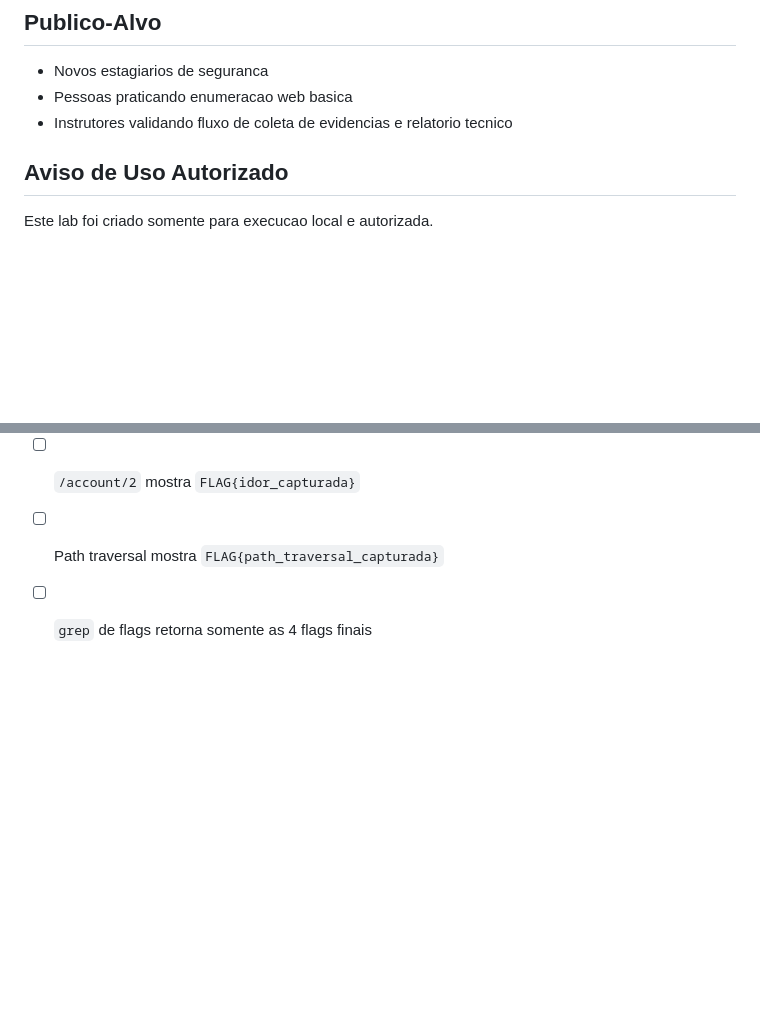
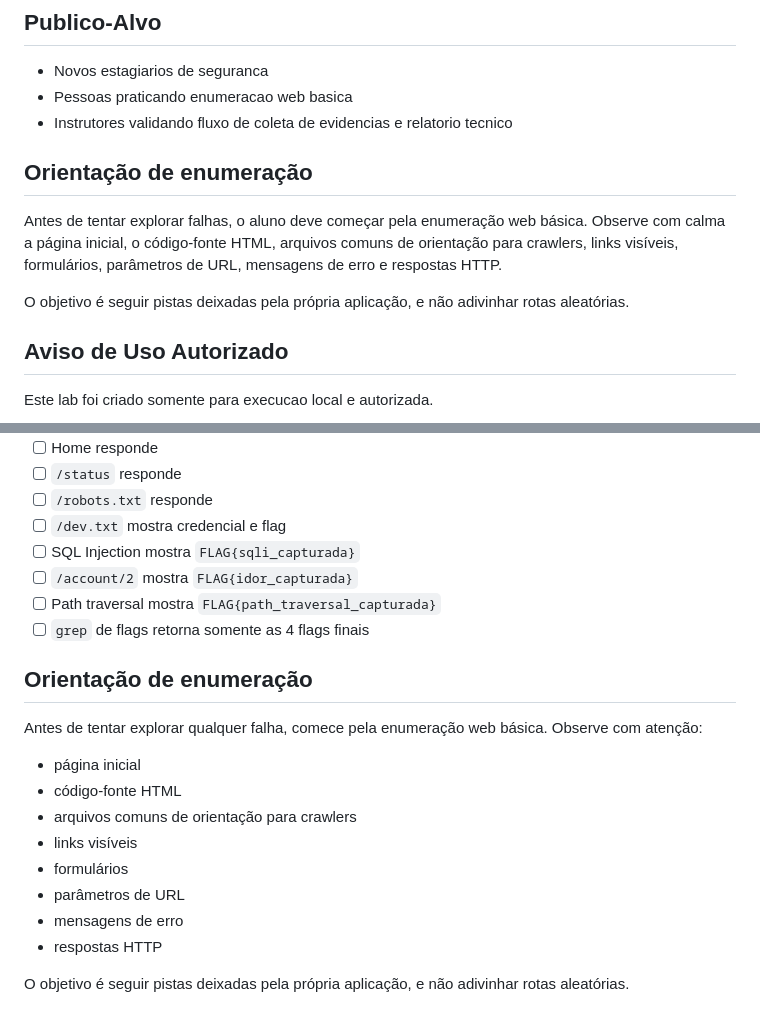
Before and after one commit to msrlx0/ctf-labs, a Markdown page: web-basic-01/README.md, 2 parts joined by grey strips. GitHub-like rendering; blank space fills up the shorter version.

```diff
--- a/web-basic-01/README.md
+++ b/web-basic-01/README.md
@@ -11,6 +11,12 @@ A aplicacao alvo se chama **MiniBank Internal Portal** e simula um portal intern
 - Novos estagiarios de seguranca
 - Pessoas praticando enumeracao web basica
 - Instrutores validando fluxo de coleta de evidencias e relatorio tecnico
+
+## Orientação de enumeração
+
+Antes de tentar explorar falhas, o aluno deve começar pela enumeração web básica. Observe com calma a página inicial, o código-fonte HTML, arquivos comuns de orientação para crawlers, links visíveis, formulários, parâmetros de URL, mensagens de erro e respostas HTTP.
+
+O objetivo é seguir pistas deixadas pela própria aplicação, e não adivinhar rotas aleatórias.
 
 ## Aviso de Uso Autorizado
 
@@ -124,3 +130,18 @@ curl -i "http://localhost:8088/download?file=../../../../flags/final.txt"
 - [ ] `/account/2` mostra `FLAG{idor_capturada}`
 - [ ] Path traversal mostra `FLAG{path_traversal_capturada}`
 - [ ] `grep` de flags retorna somente as 4 flags finais
+
+## Orientação de enumeração
+
+Antes de tentar explorar qualquer falha, comece pela enumeração web básica. Observe com atenção:
+
+- página inicial
+- código-fonte HTML
+- arquivos comuns de orientação para crawlers
+- links visíveis
+- formulários
+- parâmetros de URL
+- mensagens de erro
+- respostas HTTP
+
+O objetivo é seguir pistas deixadas pela própria aplicação, e não adivinhar rotas aleatórias.
```
